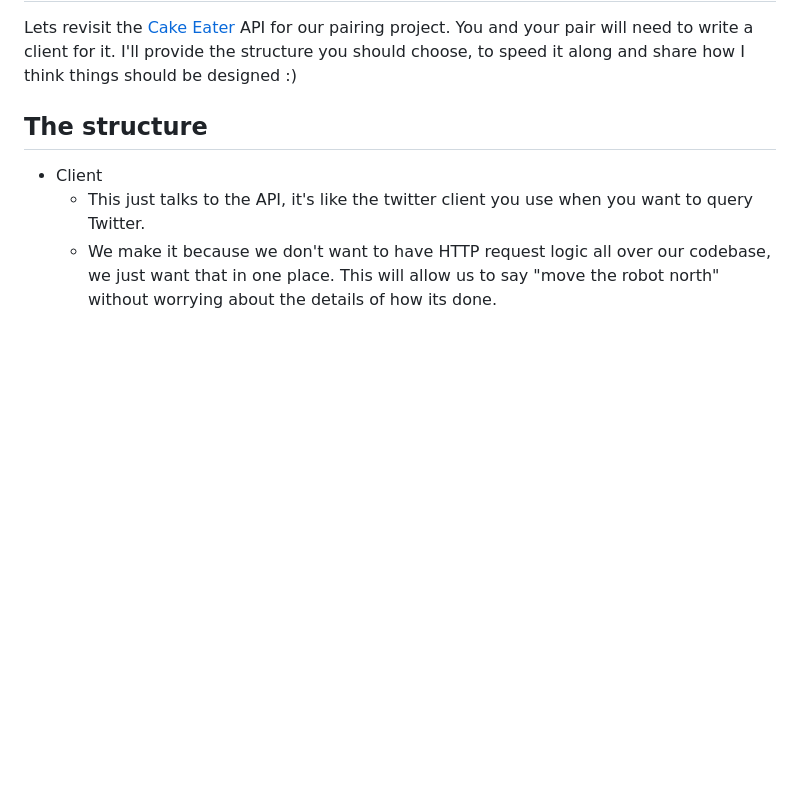
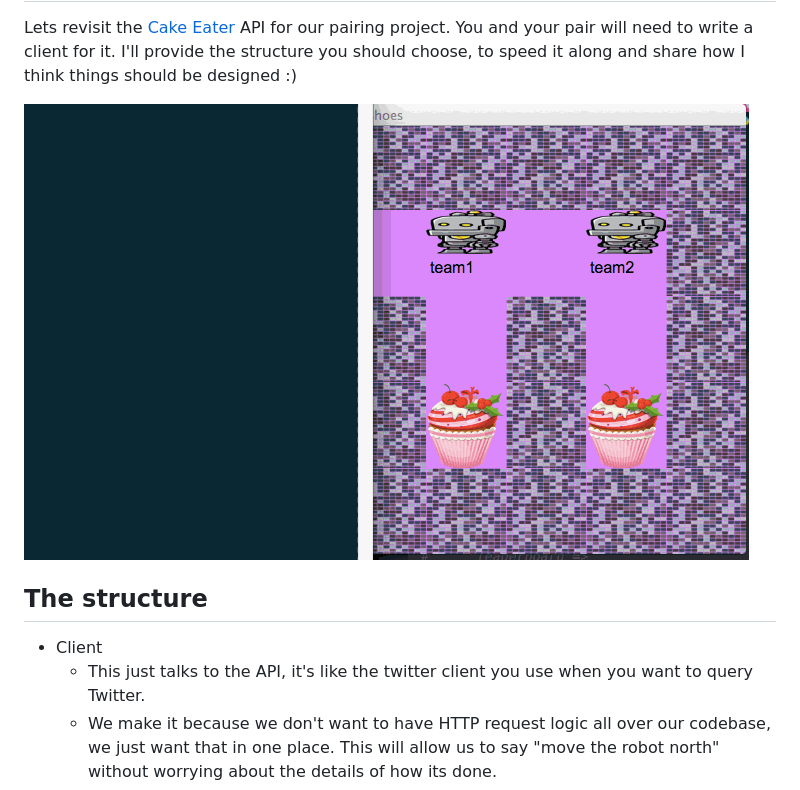
Before and after one commit to medi86/CAKE_EATER, a Markdown page: Readme.md, the part around the change. Rendered like a GitHub page; pictures changed too: cake-eater.gif (added); blank space fills up the shorter version.

Commit message:
Add screenshot of what it looks like to build a client for cake eater

```diff
--- a/Readme.md
+++ b/Readme.md
@@ -30,6 +30,8 @@ Lets revisit the [Cake Eater](https://github.com/JoshCheek/network_games)
 API for our pairing project. You and your pair will need to write a client for it.
 I'll provide the structure you should choose, to speed it along and share how
 I think things should be designed :)
+
+![Example of what you will build](cake-eater.gif)
 
 The structure
 -------------
```
